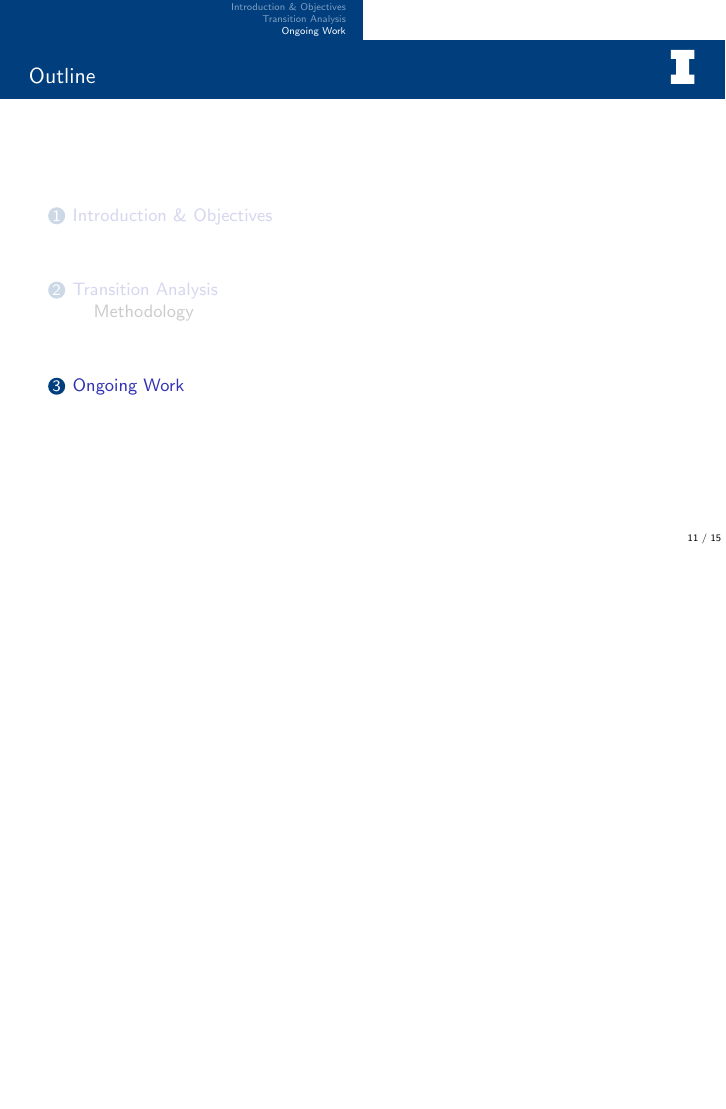
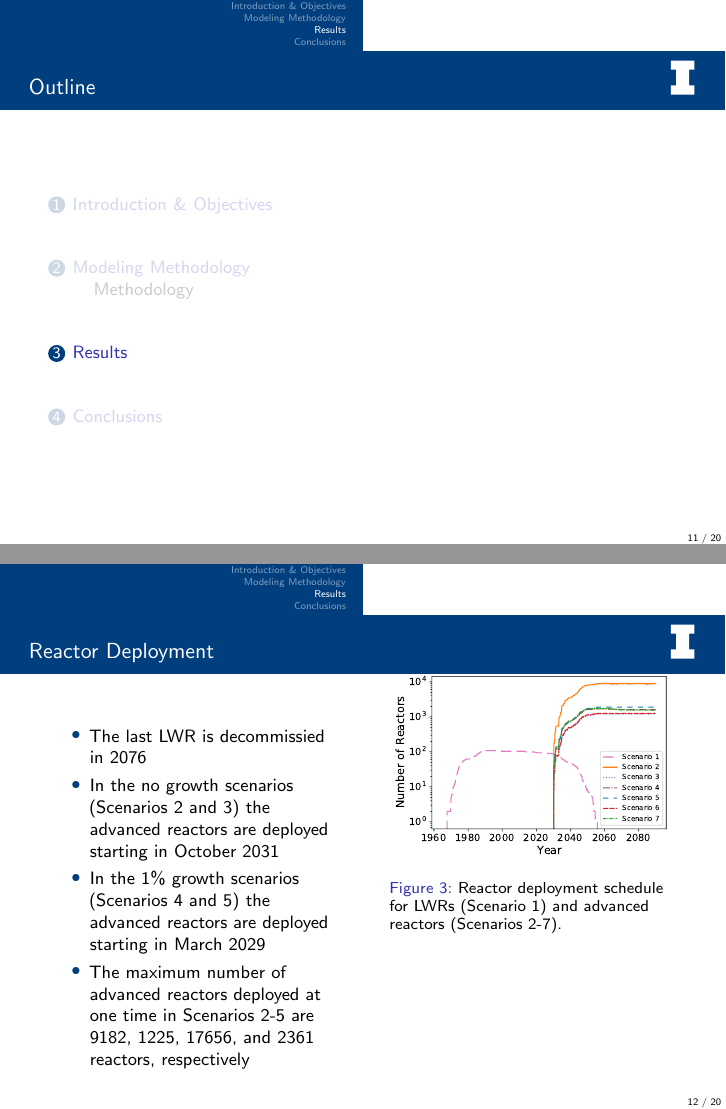
Before and after one commit to arfc/2022-04-bachmann-gec-mining, LaTeX slides (Bachmann-gec.tex): page 22 of 28 before the commit and pages 22 and 23 of 33 after it, the two joined at a grey line, the shorter picture padded with empty space. Compiled offline with pdfLaTeX; a LaTeX package or settings file that is missing is left out.

Commit message:
change section orderings, change figure at the end

```diff
--- a/Bachmann-gec.tex
+++ b/Bachmann-gec.tex
@@ -107,9 +107,11 @@ the Nuclear Fuel Cycle}
 \input{acknowledgements}
 \section{Introduction \& Objectives}
 \input{intro}
-\section{Transition Analysis}
+\section{Modeling Methodology}
 \input{transition_analysis}
-\section{Ongoing Work}
+\section{Results}
+\input{results}
+\section{Conclusions}
 \input{conclusions}
 
 
```
Also changed, not shown: Bachmann-gec.tex (2 more changed lines).
